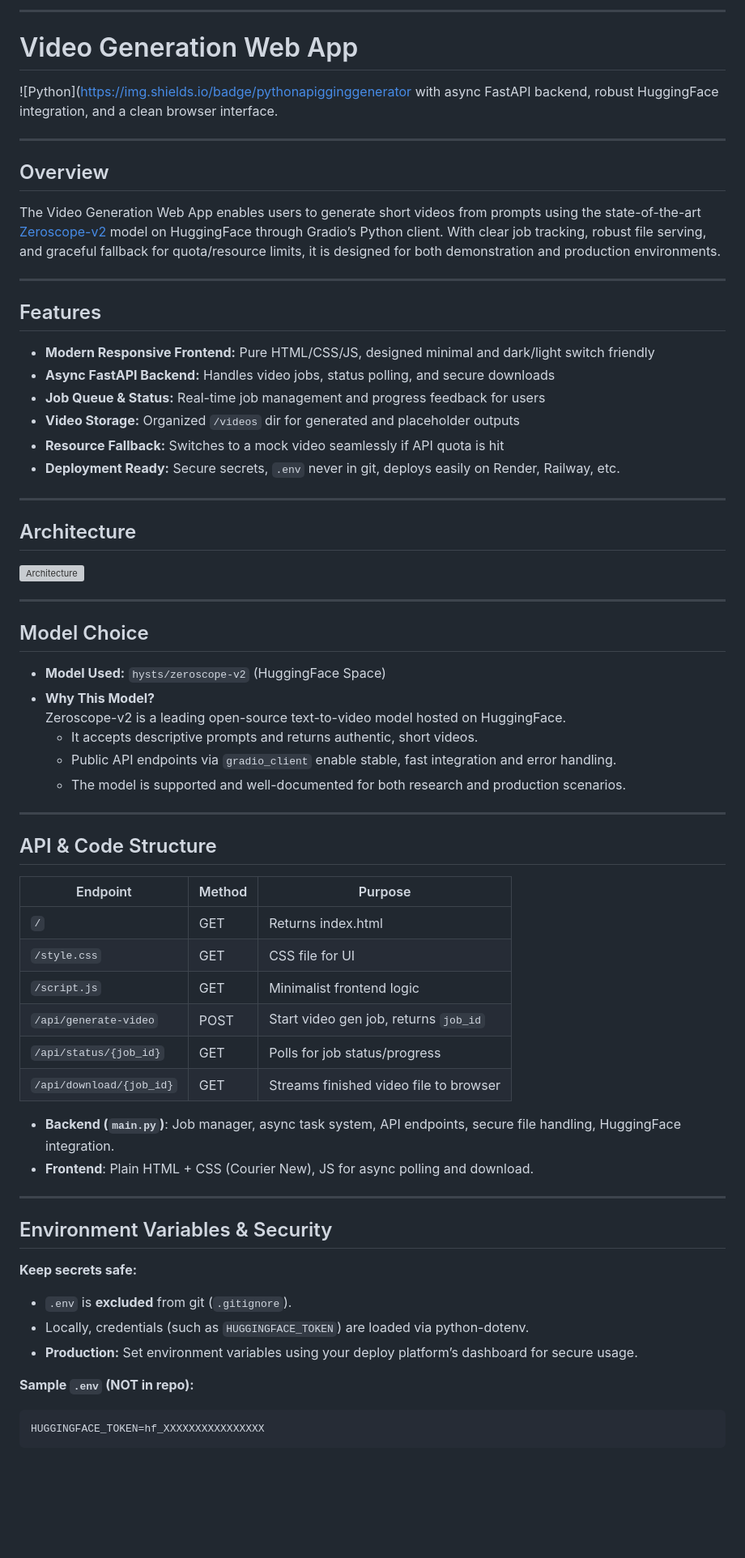
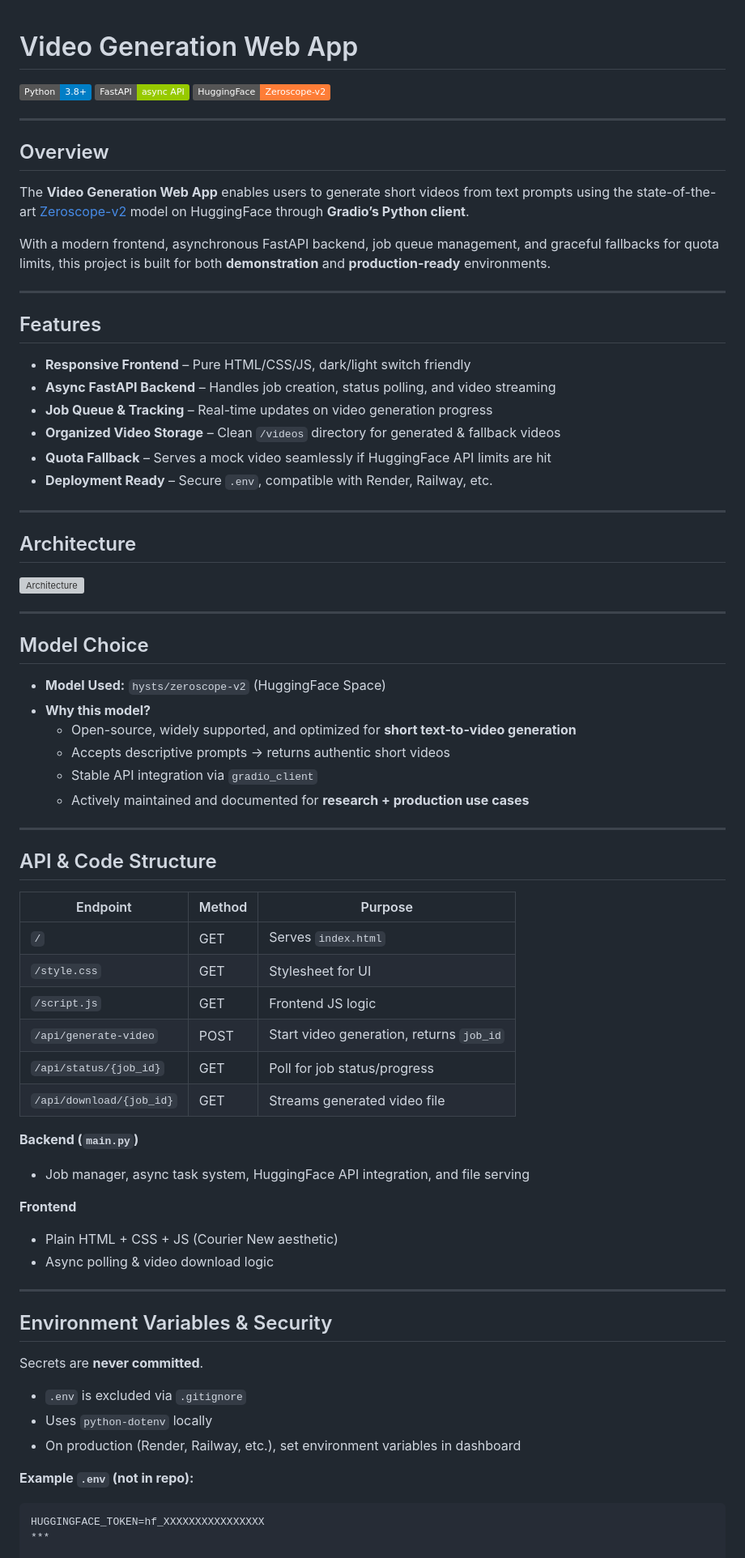
Before and after one commit to Kushal2205a/Video-Generation-Web-App-and-WhatsApp-Bot, a Markdown page: README.md, the part around one of its changes. Shown at 81% size. Rendered like a GitHub page; badges without logos; blank space fills up the shorter version; grey boxes are pictures that could not be loaded.

````diff
--- a/README.md
+++ b/README.md
@@ -1,69 +1,75 @@
-***
-
 # Video Generation Web App
 
-![Python](https://img.shields.io/badge/pythonapigginggenerator with async FastAPI backend, robust HuggingFace integration, and a clean browser interface.
+![Python](https://img.shields.io/badge/Python-3.8%2B-blue)
+![FastAPI](https://img.shields.io/badge/FastAPI-async%20API-green)
+![HuggingFace](https://img.shields.io/badge/HuggingFace-Zeroscope--v2-orange)
 
-***
+
+---
 
 ## Overview
 
-The Video Generation Web App enables users to generate short videos from prompts using the state-of-the-art [Zeroscope-v2](https://huggingface.co/hysts/zeroscope-v2) model on HuggingFace through Gradio’s Python client. With clear job tracking, robust file serving, and graceful fallback for quota/resource limits, it is designed for both demonstration and production environments.
+The **Video Generation Web App** enables users to generate short videos from text prompts using the state-of-the-art [Zeroscope-v2](https://huggingface.co/hysts/zeroscope-v2) model on HuggingFace through **Gradio’s Python client**.
 
-***
+With a modern frontend, asynchronous FastAPI backend, job queue management, and graceful fallbacks for quota limits, this project is built for both **demonstration** and **production-ready** environments.
 
+---
 ## Features
 
-- **Modern Responsive Frontend:** Pure HTML/CSS/JS, designed minimal and dark/light switch friendly
-- **Async FastAPI Backend:** Handles video jobs, status polling, and secure downloads
-- **Job Queue & Status:** Real-time job management and progress feedback for users
-- **Video Storage:** Organized `/videos` dir for generated and placeholder outputs
-- **Resource Fallback:** Switches to a mock video seamlessly if API quota is hit
-- **Deployment Ready:** Secure secrets, `.env` never in git, deploys easily on Render, Railway, etc.
+- **Responsive Frontend** – Pure HTML/CSS/JS, dark/light switch friendly
+- **Async FastAPI Backend** – Handles job creation, status polling, and video streaming
+- **Job Queue & Tracking** – Real-time updates on video generation progress
+- **Organized Video Storage** – Clean `/videos` directory for generated & fallback videos
+- **Quota Fallback** – Serves a mock video seamlessly if HuggingFace API limits are hit
+- **Deployment Ready** – Secure `.env`, compatible with Render, Railway, etc.
 
-***
+---
 
 ## Architecture
 
 ![Architecture](assets/VGWA_architecture.svg)
 
-
-***
+---
 
 ## Model Choice
 
 - **Model Used:** `hysts/zeroscope-v2` (HuggingFace Space)
-- **Why This Model?**
-  Zeroscope-v2 is a leading open-source text-to-video model hosted on HuggingFace.
-  - It accepts descriptive prompts and returns authentic, short videos.
-  - Public API endpoints via `gradio_client` enable stable, fast integration and error handling.
-  - The model is supported and well-documented for both research and production scenarios.
+- **Why this model?**
+  - Open-source, widely supported, and optimized for **short text-to-video generation**
+  - Accepts descriptive prompts → returns authentic short videos
+  - Stable API integration via `gradio_client`
+  - Actively maintained and documented for **research + production use cases**
 
-***
+---
 
 ## API & Code Structure
 
 | Endpoint                  | Method | Purpose                                 |
 |---------------------------|--------|-----------------------------------------|
-| `/`                       | GET    | Returns index.html                      |
-| `/style.css`              | GET    | CSS file for UI                         |
-| `/script.js`              | GET    | Minimalist frontend logic               |
-| `/api/generate-video`     | POST   | Start video gen job, returns `job_id`   |
-| `/api/status/{job_id}`    | GET    | Polls for job status/progress           |
-| `/api/download/{job_id}`  | GET    | Streams finished video file to browser  |
+| `/`                       | GET    | Serves `index.html`                     |
+| `/style.css`              | GET    | Stylesheet for UI                       |
+| `/script.js`              | GET    | Frontend JS logic                       |
+| `/api/generate-video`     | POST   | Start video generation, returns `job_id`|
+| `/api/status/{job_id}`    | GET    | Poll for job status/progress            |
+| `/api/download/{job_id}`  | GET    | Streams generated video file            |
 
-- **Backend (`main.py`)**: Job manager, async task system, API endpoints, secure file handling, HuggingFace integration.
-- **Frontend**: Plain HTML + CSS (Courier New), JS for async polling and download.
+**Backend (`main.py`)**
+- Job manager, async task system, HuggingFace API integration, and file serving
 
-***
+**Frontend**
+- Plain HTML + CSS + JS (Courier New aesthetic)
+- Async polling & video download logic
+
+---
 
 ## Environment Variables & Security
 
-**Keep secrets safe:**
-- `.env` is **excluded** from git (`.gitignore`).
-- Locally, credentials (such as `HUGGINGFACE_TOKEN`) are loaded via python-dotenv.
-- **Production:** Set environment variables using your deploy platform’s dashboard for secure usage.
+Secrets are **never committed**.
 
-**Sample `.env` (NOT in repo):**
-```
+- `.env` is excluded via `.gitignore`
+- Uses `python-dotenv` locally
+- On production (Render, Railway, etc.), set environment variables in dashboard
+
+**Example `.env` (not in repo):**
+```env
 HUGGINGFACE_TOKEN=hf_XXXXXXXXXXXXXXXX
````
Also changed, not shown: other parts of README.md (+0 -2 lines).
